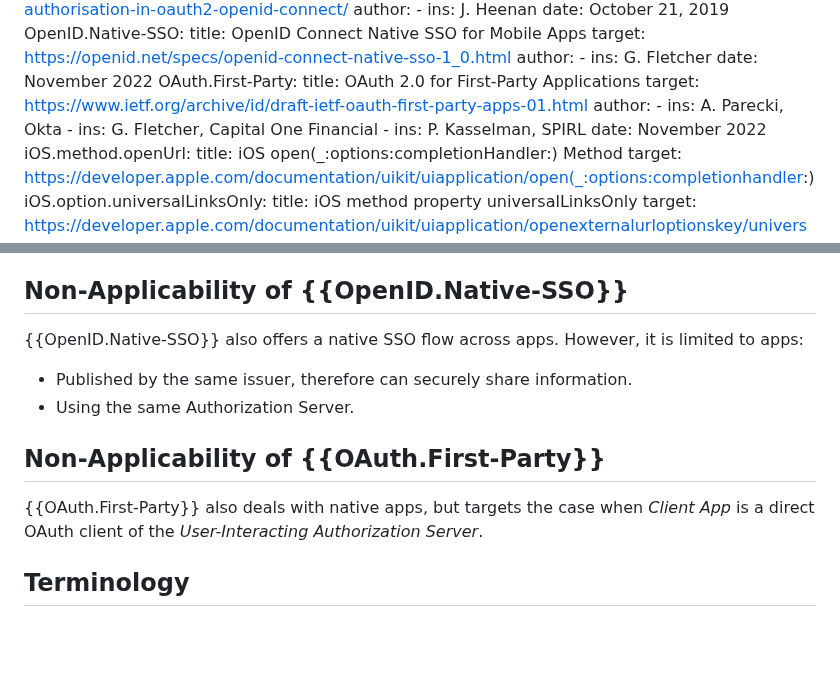
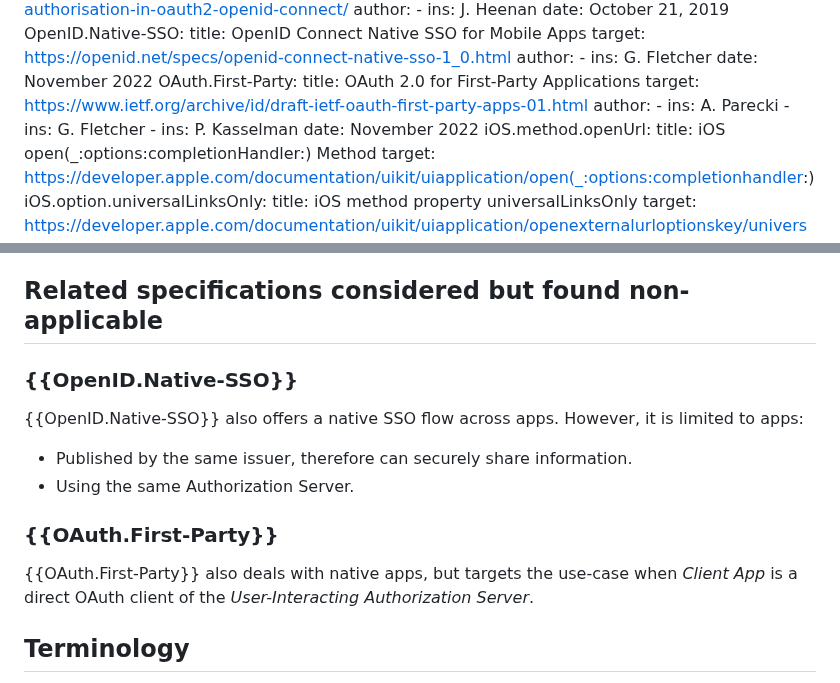
Before and after one commit to yaron-zehavi/oauth-app2app-browserless, a Markdown page: draft-zehavi-oauth-app2app-browserless.md, 2 parts joined by grey strips. GitHub-like rendering; blank space fills up the shorter version.

Commit message:
First Party

```diff
--- a/draft-zehavi-oauth-app2app-browserless.md
+++ b/draft-zehavi-oauth-app2app-browserless.md
@@ -76,9 +76,9 @@ informative:
     title: OAuth 2.0 for First-Party Applications
     target: https://www.ietf.org/archive/id/draft-ietf-oauth-first-party-apps-01.html
     author:
-      - ins: A. Parecki, Okta
-      - ins: G. Fletcher, Capital One Financial
-      - ins: P. Kasselman, SPIRL
+      - ins: A. Parecki
+      - ins: G. Fletcher
+      - ins: P. Kasselman
     date: November 2022
   iOS.method.openUrl:
     title: iOS open(_:options:completionHandler:) Method
@@ -114,16 +114,18 @@ This document specifies:
 * A new {{RFC9396}} Authorization Details Type: **https://scheme.example.org/native_callback_uri**.
 * A new error_description value: **native_callback_uri_not_claimed**.
 
-## Non-Applicability of {{OpenID.Native-SSO}}
+## Related specifications considered but found non-applicable
+
+### {{OpenID.Native-SSO}}
 
 {{OpenID.Native-SSO}} also offers a native SSO flow across apps. However, it is limited to apps:
 
 * Published by the same issuer, therefore can securely share information.
 * Using the same Authorization Server.
 
-## Non-Applicability of {{OAuth.First-Party}}
+### {{OAuth.First-Party}}
 
-{{OAuth.First-Party}} also deals with native apps, but targets the case when *Client App* is a direct OAuth client of the *User-Interacting Authorization Server*.
+{{OAuth.First-Party}} also deals with native apps, but targets the use-case when *Client App* is a direct OAuth client of the *User-Interacting Authorization Server*.
 
 ## Terminology
 
```
